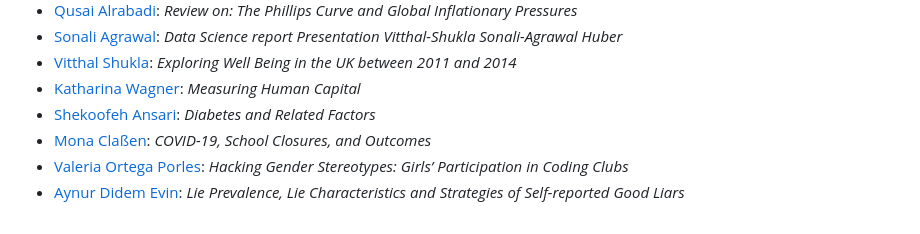
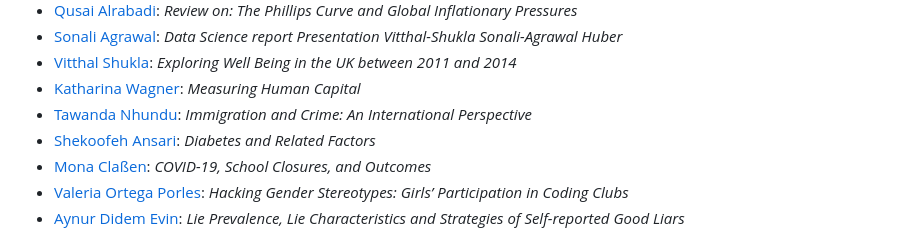
Before and after one commit to hubchev/make_a_pull_request, a Markdown page: I_am_a_data_scientist.md, the part around the change. Drawn GitHub-style.

```diff
--- a/I_am_a_data_scientist.md
+++ b/I_am_a_data_scientist.md
@@ -12,6 +12,7 @@ Please put your first and second name here, link it to your GitHub profile, and
 - [Sonali Agrawal](https://github.com/SonaliAgraw): _Data Science report Presentation Vitthal-Shukla Sonali-Agrawal Huber_
 - [Vitthal Shukla](https://github.com/VitthalGit): _Exploring Well Being in the UK between 2011 and 2014_
 - [Katharina Wagner](https://github.com/Katwag99): _Measuring Human Capital_
+- [Tawanda Nhundu](https://github.com/tjnh-sci): _Immigration and Crime: An International Perspective_
 - [Shekoofeh Ansari](https://github.com/shekoofehansari): _Diabetes and Related Factors_
 - [Mona Claßen](https://github.com/monaongit): _COVID-19, School Closures, and Outcomes_
 - [Valeria Ortega Porles](https://github.com/VaalOP): _Hacking Gender Stereotypes: Girls’ Participation in Coding Clubs_
```
